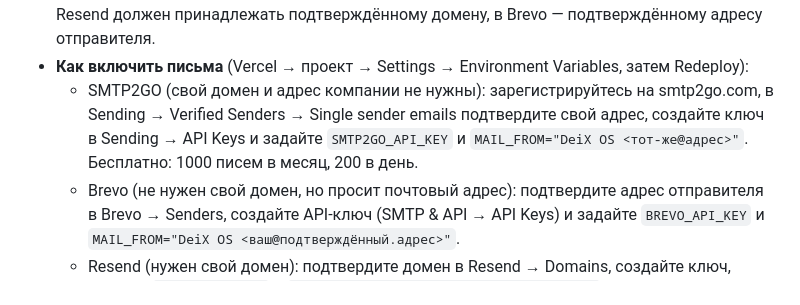
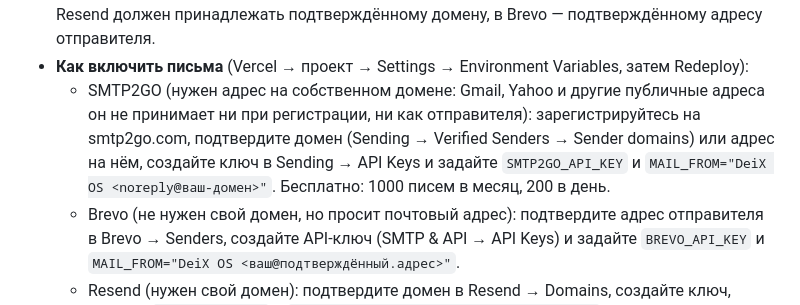
Before and after one commit to Atimenka/DeiX, a Markdown page: web/README.md, the part around the change. Drawn GitHub-style.

Commit message:
web: README: SMTP2GO needs an address on a private domain
Co-authored-by: arena-agent <297053741+arena-agent@users.noreply.github.com>

```diff
--- a/web/README.md
+++ b/web/README.md
@@ -46,7 +46,7 @@ Root Directory проекта Vercel — `web`.
   Отправитель в Resend должен принадлежать подтверждённому домену, в Brevo —
   подтверждённому адресу отправителя.
 * **Как включить письма** (Vercel → проект → Settings → Environment Variables, затем Redeploy):
-  * SMTP2GO (свой домен и адрес компании не нужны): зарегистрируйтесь на smtp2go.com, в Sending → Verified Senders → Single sender emails подтвердите свой адрес, создайте ключ в Sending → API Keys и задайте `SMTP2GO_API_KEY` и `MAIL_FROM="DeiX OS <тот-же@адрес>"`. Бесплатно: 1000 писем в месяц, 200 в день.
+  * SMTP2GO (нужен адрес на собственном домене: Gmail, Yahoo и другие публичные адреса он не принимает ни при регистрации, ни как отправителя): зарегистрируйтесь на smtp2go.com, подтвердите домен (Sending → Verified Senders → Sender domains) или адрес на нём, создайте ключ в Sending → API Keys и задайте `SMTP2GO_API_KEY` и `MAIL_FROM="DeiX OS <noreply@ваш-домен>"`. Бесплатно: 1000 писем в месяц, 200 в день.
   * Brevo (не нужен свой домен, но просит почтовый адрес): подтвердите адрес отправителя в Brevo → Senders, создайте API-ключ (SMTP & API → API Keys) и задайте `BREVO_API_KEY` и `MAIL_FROM="DeiX OS <ваш@подтверждённый.адрес>"`.
   * Resend (нужен свой домен): подтвердите домен в Resend → Domains, создайте ключ, задайте `RESEND_API_KEY` и `MAIL_FROM="DeiX OS <noreply@ваш-домен>"`.
   * Необязательно: `SITE_URL=https://deix-sepia.vercel.app`.
```
